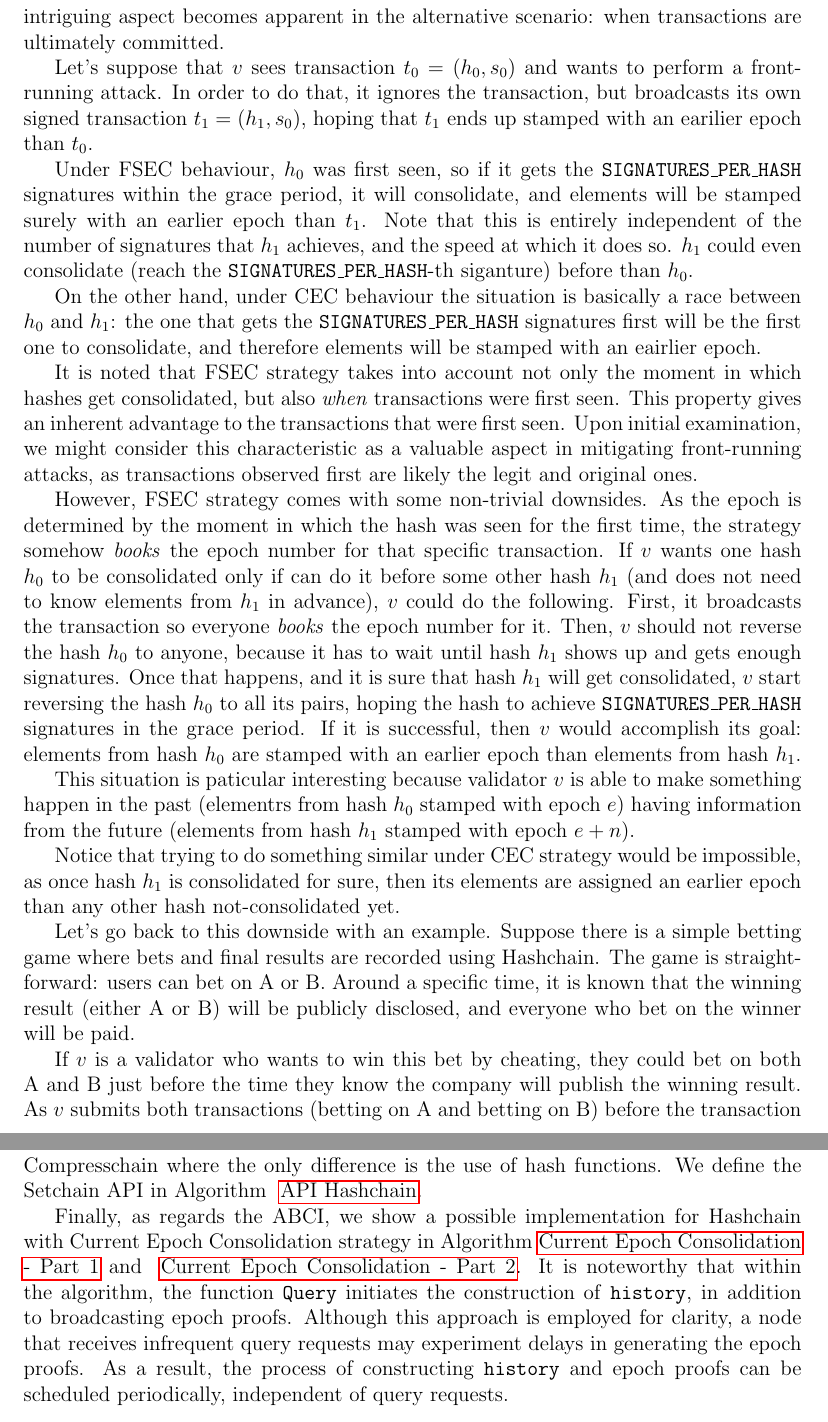
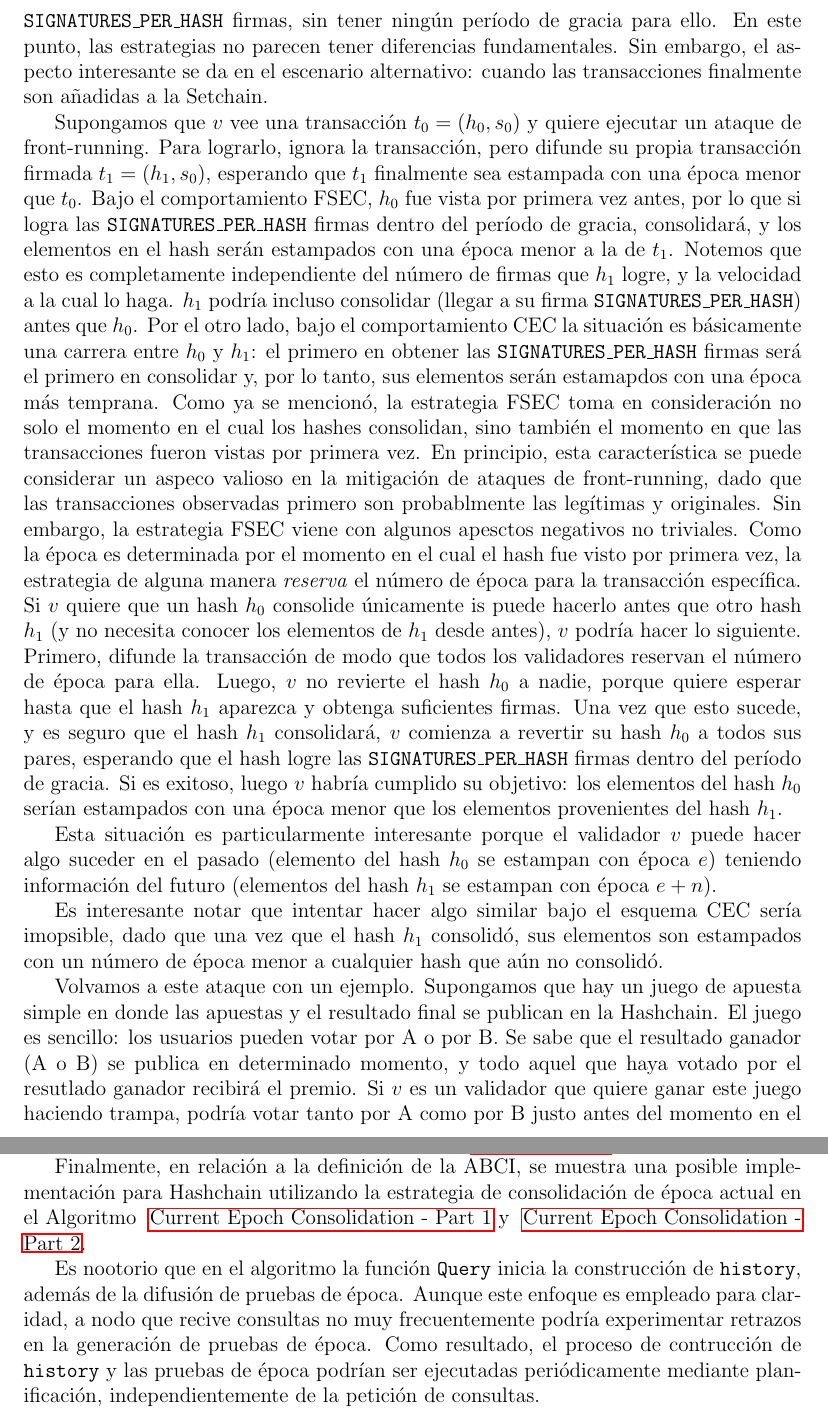
Before and after one commit to gabina/Hashchain, a LaTeX book (article.tex, which reads Implementations.tex): two parts of pages 26 and 27 of 31, joined at a grey line, cut at the place of the change. Compiled offline with pdfLaTeX.

Commit message:
Complete hashchain implementation[

```diff
--- a/Implementations.tex
+++ b/Implementations.tex
@@ -663,0 +669,6 @@ consolidation of the hash.
+En la estrategia CEC, el hash no consolidará hasta obtener las \texttt{SIGNATURES\_PER\_HASH} firmas,
+sin tener ningún período de gracia para ello.
+%
+En este punto, las estrategias no parecen tener diferencias fundamentales. Sin embargo, el aspecto
+interesante se da en el escenario alternativo: cuando las transacciones finalmente son añadidas a la
+\setchain.
@@ -673,52 +677,61 @@ At this juncture, strategies appear to lack fundamental differences. However, th
-intriguing aspect becomes apparent in the alternative scenario: when transactions are
-ultimately committed.
-
-Let's suppose that $v$ sees transaction $t_0 = (h_0, s_0)$ and wants to perform a front-running
-attack. In order to do that, it ignores the transaction, but broadcasts its own signed
-transaction $t_1 = (h_1, s_0)$, hoping that $t_1$ ends up stamped with an earilier epoch than $t_0$.
-
-Under FSEC behaviour, $h_0$ was first seen, so if it gets the \texttt{SIGNATURES\_PER\_HASH}
-signatures within the grace period, it will consolidate, and elements will be stamped surely with an earlier
-epoch than $t_1$.
-Note that this is entirely independent of the number of signatures that $h_1$ achieves, and the
-speed at which it does so. $h_1$ could even consolidate (reach the \texttt{SIGNATURES\_PER\_HASH}-th
-siganture) before than $h_0$.
-
-On the other hand, under CEC behaviour the situation is basically a race between
-$h_0$ and $h_1$: the one that gets the \texttt{SIGNATURES\_PER\_HASH} signatures first will
-be the first one to consolidate, and therefore elements will be stamped with an eairlier epoch.
-
-It is noted that FSEC strategy takes into account
-not only the
-moment in which hashes get consolidated, but also \textit{when} transactions were first seen.
-This property gives an inherent advantage to the transactions that were first seen.
-Upon initial examination, we might consider this characteristic as a valuable aspect in
-mitigating front-running attacks, as transactions observed first are likely the legit
-and original ones.
+Supongamos que $v$ vee una transacción $t_0 = (h_0, s_0)$ y quiere ejecutar un ataque de front-running.
+Para lograrlo, ignora la transacción, pero difunde su propia transacción firmada $t_1 = (h_1, s_0)$,
+esperando que $t_1$ finalmente sea estampada con una época menor que $t_0$.
+%
+Bajo el comportamiento FSEC, $h_0$ fue vista por primera vez antes, por lo que si logra las
+\texttt{SIGNATURES\_PER\_HASH} firmas dentro del período de gracia, consolidará, y los elementos
+en el hash serán estampados con una época menor a la de $t_1$.
+%
+Notemos que esto es completamente independiente del número de firmas que $h_1$ logre, y la velocidad
+a la cual lo haga. $h_1$ podría incluso consolidar (llegar a su firma \texttt{SIGNATURES\_PER\_HASH})
+antes que $h_0$.
+%
+Por el otro lado, bajo el comportamiento CEC la situación es básicamente una carrera entre $h_0$ y
+$h_1$: el primero en obtener las \texttt{SIGNATURES\_PER\_HASH} firmas será el primero en consolidar y,
+por lo tanto, sus elementos serán estamapdos con una época más temprana.
+%
+Como ya se mencionó,
+la estrategia FSEC toma en consideración no solo el momento en el cual los hashes consolidan, sino
+también el momento en que las transacciones fueron vistas por primera vez.
+%
+En principio, esta característica se puede considerar un aspeco valioso en la mitigación de ataques
+de front-running, dado que las transacciones observadas primero son probablmente las legítimas y
+originales.
 %At girst glance, we could think that this property is an interesting point to go against
 %front-running attacks, as first-seen transactions are probably the legit original transactions.
+Sin embargo, la estrategia FSEC viene con algunos apesctos negativos no triviales.
+%
+Como la época es determinada por el momento en el cual el hash fue visto por primera vez,
+la estrategia de alguna manera \textit{reserva} el número de época para la transacción específica.
+Si $v$ quiere que un hash $h_0$ consolide únicamente is puede hacerlo antes que otro hash
+$h_1$ (y no necesita conocer los elementos de $h_1$ desde antes), $v$ podría hacer lo siguiente.
+%
+Primero, difunde la transacción de modo que todos los validadores reservan el número de época para ella.
+%
+Luego, $v$ no revierte el hash $h_0$ a nadie, porque quiere esperar hasta que el hash $h_1$ aparezca
+y obtenga suficientes firmas.
+%
+Una vez que esto sucede, y es seguro que el hash $h_1$ consolidará, $v$ comienza a revertir su hash
+$h_0$ a todos sus pares, esperando que el hash logre las \texttt{SIGNATURES\_PER\_HASH} firmas
+dentro del período de gracia.
+Si es exitoso, luego $v$ habría cumplido su objetivo: los elementos del hash $h_0$ serían estampados
+con una época menor que los elementos provenientes del hash $h_1$.
+%
 
-However, FSEC strategy comes with some non-trivial downsides.
-As the epoch is determined by the moment in which the hash was seen for the first time,
-the strategy somehow \textit{books} the epoch number for that specific transaction.
-If $v$ wants one hash $h_0$ to be consolidated only if can do it before some other
-hash $h_1$ (and does not need to know elements from $h_1$ in advance),
-$v$ could do the following. First, it broadcasts the transaction so
-everyone \textit{books}
-the epoch number for it.
-Then, $v$ should not reverse the hash $h_0$ to anyone, because it has to wait until hash
-$h_1$ shows up and gets enough signatures.
-Once that happens, and it is sure that hash
-$h_1$ will get consolidated, $v$ start reversing the hash $h_0$ to all its pairs, hoping the
-hash to achieve \texttt{SIGNATURES\_PER\_HASH} signatures in the grace period.
-If it is successful, then $v$ would accomplish its goal:
-elements from hash $h_0$ are stamped with an earlier epoch than elements from
-hash $h_1$.
+Esta situación es particularmente interesante porque el validador $v$ puede hacer algo
+suceder en el pasado (elemento del hash $h_0$ se estampan con época $e$) teniendo información
+del futuro (elementos del hash $h_1$ se estampan con época $e+n$).
+%
 
-This situation is paticular interesting because validator $v$ is able to make something
-happen in the past (elementrs from hash $h_0$ stamped with epoch $e$) having information
-from the future (elements from hash $h_1$ stamped with epoch $e+n$).
+Es interesante notar que intentar hacer algo similar bajo el esquema CEC sería imopsible, dado
+que una vez que el hash $h_1$ consolidó, sus elementos son estampados con un número de época menor
+a cualquier hash que aún no consolidó.
+%
 
-Notice that trying to do something similar under CEC strategy would be impossible, as once
-hash $h_1$ is consolidated for sure, then its elements are assigned an earlier epoch than any
-other hash not-consolidated yet.
+Volvamos a este ataque con un ejemplo. Supongamos que hay un juego de apuesta simple en donde
+las apuestas y el resultado final se publican en la \hashchain. El juego es sencillo: los usuarios
+pueden votar por A o por B. Se sabe que el resultado ganador (A o B) se publica en determinado momento,
+y todo aquel que haya votado por el resutlado ganador recibirá el premio.
+%
+Si $v$ es un validador que quiere ganar este juego haciendo trampa, podría votar tanto por A
+como por B justo antes del momento en el que se sabe que la compañía publicará el resultado ganador.
@@ -725,9 +748 @@ other hash not-consolidated yet.
 
-Let's go back to this downside with an example. Suppose there is a simple betting game where bets and
-final results are recorded using Hashchain. The game is straightforward: users can
-bet on A or B. Around a specific time, it is known that the winning result (either A or B)
-will be publicly disclosed, and everyone who bet on the winner will be paid.
-
-If $v$ is a validator who wants to win this bet by cheating, they could bet on both
-A and B just before the time they know the company will publish the winning result.
-As $v$ submits both transactions (betting on A and betting on B) before the transaction
@@ -746,21 +753,24 @@ and thus, $v$ would win the bet by cheating.
 
-We do not define a new collector for Hashcahin since it is similar to the one
-define for Compresschain where the only difference is the use of hash functions.
-%
+No definimos un nuevo \texttt{collector} para \hashchain dado que es similar al definido
+para \compresschain, con la única diferencia del uso de funciones hash.
+
 % No collector piece for Hashchain appears as it is similar to the already
 % presented collector for Brotli, employing hash functions instead of Brotli
 % compression.
-We define the Setchain API in Algorithm ~\ref{alg:api-hashchain}.
+Se define la API de \setchain en el Algoritmo ~\ref{alg:api-hashchain}.
+
 % shows how a new collector is
 % used now in order to add elements to the \setchain.
 
-Finally, as regards the ABCI, we show a possible implementation for Hashchain
-with Current Epoch Consolidation strategy in Algorithm~\ref{alg:abci-hash1} and ~\ref{alg:abci-hash2}. It is
-noteworthy that within the algorithm, the function \<Query> initiates the construction
-of \<history>, in addition to broadcasting epoch proofs. Although this approach is employed
-for clarity, a node that receives infrequent query requests may experiment delays in
-generating the epoch proofs. As a result, the process of constructing \<history> and
-epoch proofs can be scheduled periodically, independent of query requests.
+Finalmente, en relación a la definición de la ABCI, se muestra una posible implementación para
+\hashchain utilizando la estrategia de consolidación de época actual en el Algoritmo ~\ref{alg:abci-hash1}
+y ~\ref{alg:abci-hash2}.
+
+Es nootorio que en el algoritmo la función \<Query> inicia la construcción de \<history>, además de
+la difusión de pruebas de época. Aunque este enfoque es empleado para claridad, a nodo que recive consultas
+no muy frecuentemente podría experimentar retrazos en la generación de pruebas de época.
+Como resultado, el proceso de contrucción de \<history> y las pruebas de época podrían ser ejecutadas
+periódicamente mediante planificación, independientemente de la petición de consultas.
 
 \input{algorithms/alg-abci-hash}
 %As mentioned above, Hashchain First Seen Consolidation version uses an idea of grace period in which the hashes are either consolidated or discarded. In this case, we will define the grace period in terms of number of blocks, meaning that if a hash has been seen for the first time in block $B$, and the grace period is $P$ blocks, then on block $B$ + $P$ we will determine if the hash is consolidated (hence, their elements are added to the \setchain), or is discarded. To implement this, we will keep a fixed capacity queue (with capacity $P + 1$), in which the \textit{i}-th element has a list of hashes seen for first time in block $current block - (P - i)$. Notice that the first element of the queue has the list of hashes that were seen for first time in block $current block - P$, meaning that those hashes will be decided in the current block. The last element of the queue has the list of hashes first seen at the current block. Algorithm ~\ref{alg:abci-hash-first-seen} illustrates this behavior.
```
Also changed, not shown: Implementations.tex (124 more changed lines).
